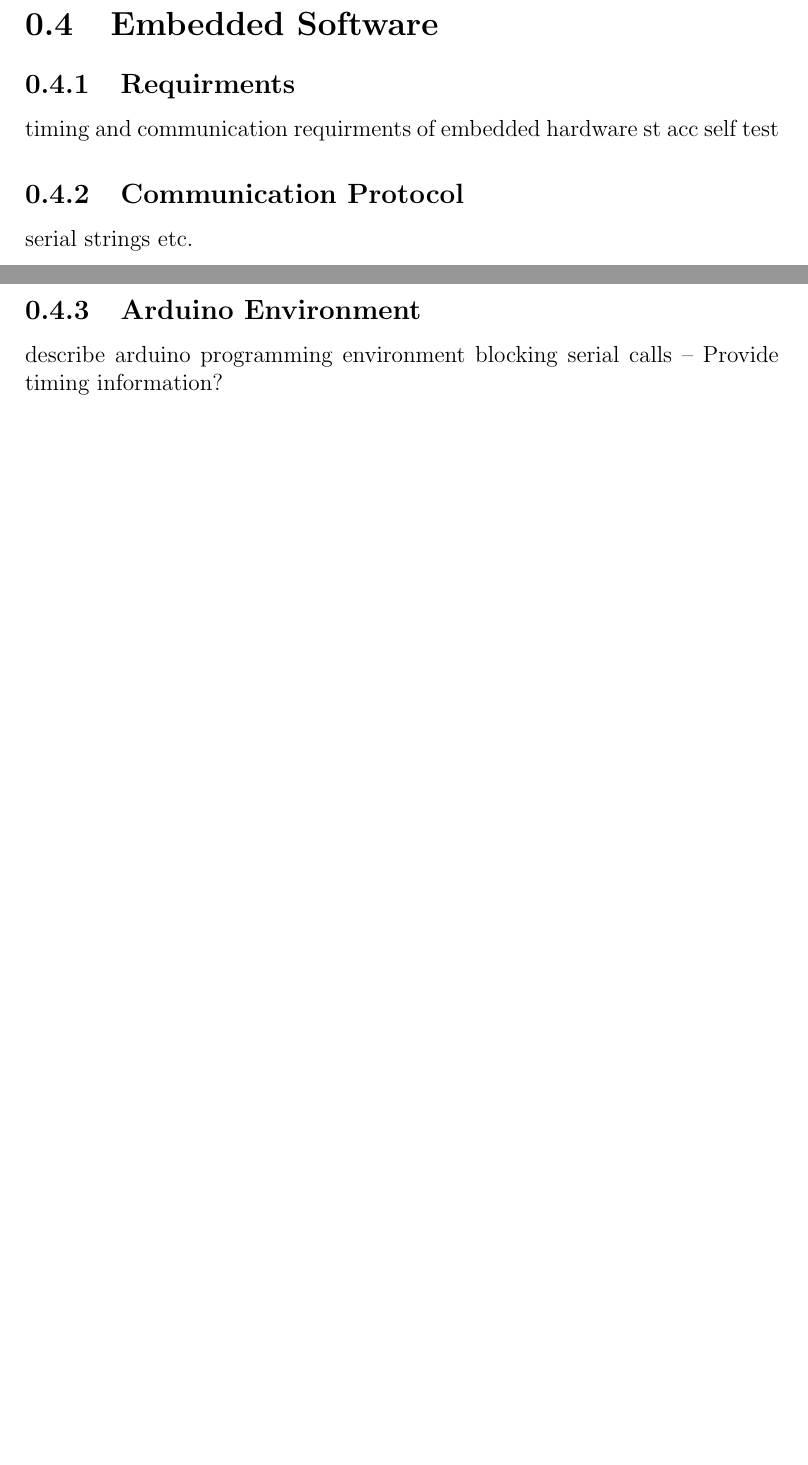
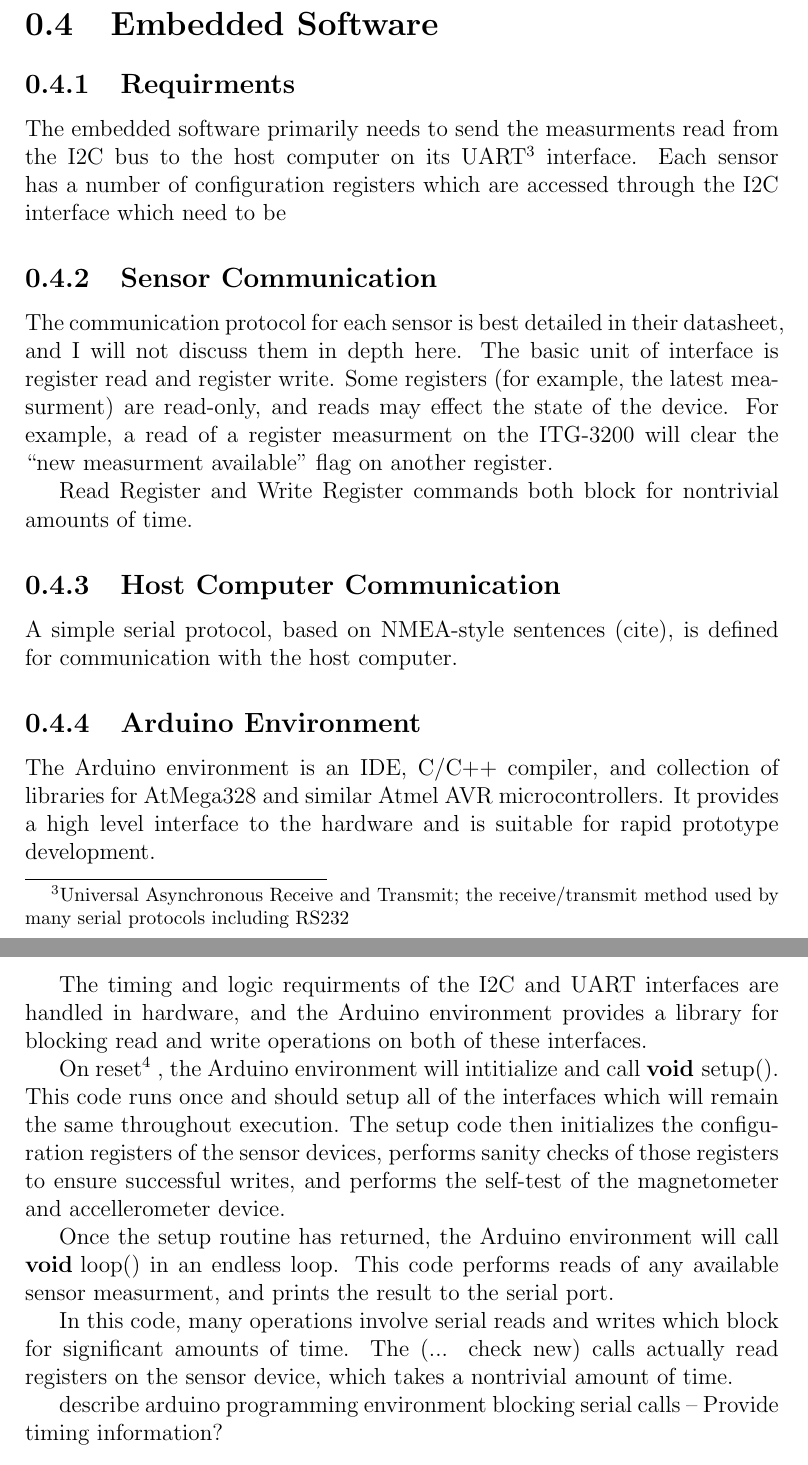
Before and after one commit to pchickey/hs-qkf, a LaTeX document (paper/report.tex): two parts of pages 9 and 10 of 11 before the commit and two parts of pages 10 and 11 of 12 after it, joined at a grey line, cut so that both start at the same text, the shorter picture padded with empty space. Compiled offline with pdfLaTeX.

Commit message:
added a ton about the sensors, board, arduino. i needto make lst-ings in a fixed width font for intelligibility

```diff
--- a/paper/report.tex
+++ b/paper/report.tex
@@ -2,6 +2,7 @@
 \usepackage[pdftex]{graphicx}
 \usepackage{url}
 \usepackage{amsmath}
+\usepackage{listings}
 \newcommand{\HRule}{\rule{\linewidth}{0.5mm}}
 % correct bad hyphenation here
 \hyphenation{op-tical net-works semi-conduc-tor auto-nomous}
@@ -175,12 +188,41 @@ provide photographs, schematic
+\section{Embedded Software}
+\lstset{language=C++}
+\subsection{Requirments}
+The embedded software primarily needs to send the measurments read from the I2C bus to the host computer on its
+UART\footnote{Universal Asynchronous Receive and Transmit; the receive/transmit method used by many serial protocols including RS232}
+interface. Each sensor has a number of configuration registers which are accessed through the I2C interface which need to be
+
+\subsection{Sensor Communication}
+
+The communication protocol for each sensor is best detailed in their datasheet, and I will not discuss them in depth here. The basic unit of interface is register read and register write. Some registers (for example, the latest measurment) are read-only, and reads may effect the state of the device. For example, a read of a register measurment on the ITG-3200 will clear the ``new measurment available'' flag on another register.
+
+Read Register and Write Register commands both block for nontrivial amounts of time.
+
+% listing with comments
+
+% calculate best-case blocking time based on bus bitrate (100kbps?)
+
+\subsection{Host Computer Communication}
+A simple serial protocol, based on NMEA-style sentences (cite), is defined for communication with the host computer.
+
+\subsection{Arduino Environment}
+The Arduino environment is an IDE, C/C++ compiler, and collection of libraries for AtMega328 and similar Atmel AVR microcontrollers. It provides a high level interface to the hardware and is suitable for rapid prototype development.
+
+The timing and logic requirments of the I2C and UART interfaces are handled in hardware, and the Arduino environment provides a library for blocking read and write operations on both of these interfaces.
+
+On reset\footnote{The most common way to program AVR and similar microcontrollers is unsupervised by any kernel, therefore ``bare metal''. Essentially, on power on a bootloader checks for new firmware over the serial port, and if none is found, passes control to a single entry point. The C linker will choose \lstinline$main()$ unless told otherwise. This bare metal code can only be superceded by interrupt service routines.}
+, the Arduino environment will intitialize and call \lstinline$void setup()$. This code runs once and should setup all of the interfaces which will remain the same throughout execution. The setup code then initializes the configuration registers of the sensor devices, performs sanity checks of those registers to ensure successful writes, and performs the self-test of the magnetometer and accellerometer device.
+
+% listing here
+
+Once the \lstinline$setup$ routine has returned, the Arduino environment will call \lstinline$void loop()$ in an endless loop. This code performs reads of any available sensor measurment, and prints the result to the serial port.
+
+% listing here
+
+In this code, many operations involve serial reads and writes which block for significant amounts of time. The (... check new) calls actually read registers on the sensor device, which takes a nontrivial amount of time.
 
 
-\section{Embedded Software}
-\subsection{Requirments}
-timing and communication requirments of embedded hardware
-st acc self test
-\subsection{Communication Protocol}
-serial strings etc.
-\subsection{Arduino Environment}
+
 describe arduino programming environment
 blocking serial calls
 -- Provide timing information?
```
Also changed, not shown: paper/report.tex (23 more changed lines).
